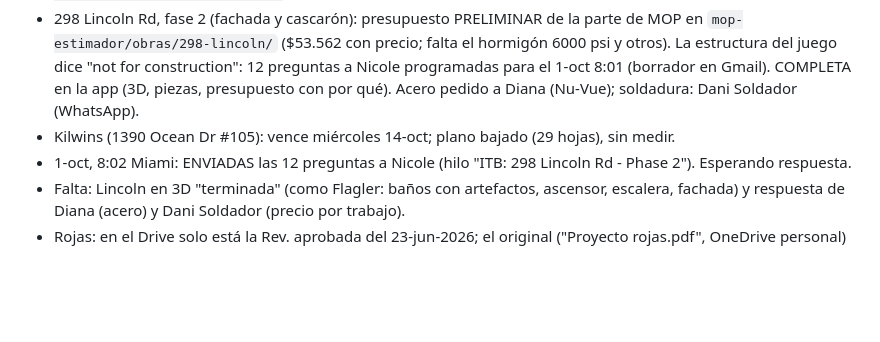
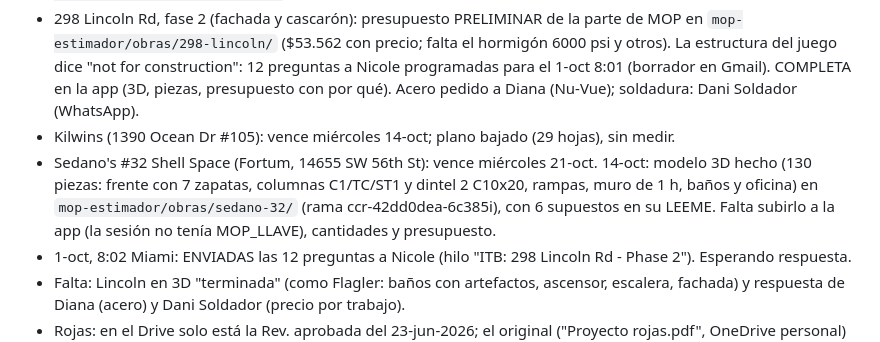
Before and after one commit to martinoliveraprietto-max/Mop-construccion, a Markdown page: HISTORIA.md, the part around the change. Drawn GitHub-style; blank space fills up the shorter version.

Commit message:
HISTORIA: Sedano's #32, modelo 3D hecho
Co-Authored-By: Claude Opus 5.5 <noreply@anthropic.com>
Claude-Session: https://claude.ai/code/session_01HfweNESZFMja2FuKrbpj7u

```diff
--- a/HISTORIA.md
+++ b/HISTORIA.md
@@ -172,6 +172,10 @@ pidan poner plata grande por adelantado sin seña. Meta: el primer millón, por
   dice "not for construction": 12 preguntas a Nicole programadas para el 1-oct 8:01 (borrador en Gmail). COMPLETA en
   la app (3D, piezas, presupuesto con por qué). Acero pedido a Diana (Nu-Vue); soldadura: Dani Soldador (WhatsApp).
 - Kilwins (1390 Ocean Dr #105): vence miércoles 14-oct; plano bajado (29 hojas), sin medir.
+- Sedano's #32 Shell Space (Fortum, 14655 SW 56th St): vence miércoles 21-oct. 14-oct: modelo 3D hecho (130 piezas:
+  frente con 7 zapatas, columnas C1/TC/ST1 y dintel 2 C10x20, rampas, muro de 1 h, baños y oficina) en
+  `mop-estimador/obras/sedano-32/` (rama ccr-42dd0dea-6c385i), con 6 supuestos en su LEEME. Falta subirlo a la app
+  (la sesión no tenía MOP_LLAVE), cantidades y presupuesto.
 - 1-oct, 8:02 Miami: ENVIADAS las 12 preguntas a Nicole (hilo "ITB: 298 Lincoln Rd - Phase 2"). Esperando respuesta.
 - Falta: Lincoln en 3D "terminada" (como Flagler: baños con artefactos, ascensor, escalera, fachada) y
   respuesta de Diana (acero) y Dani Soldador (precio por trabajo).
```
